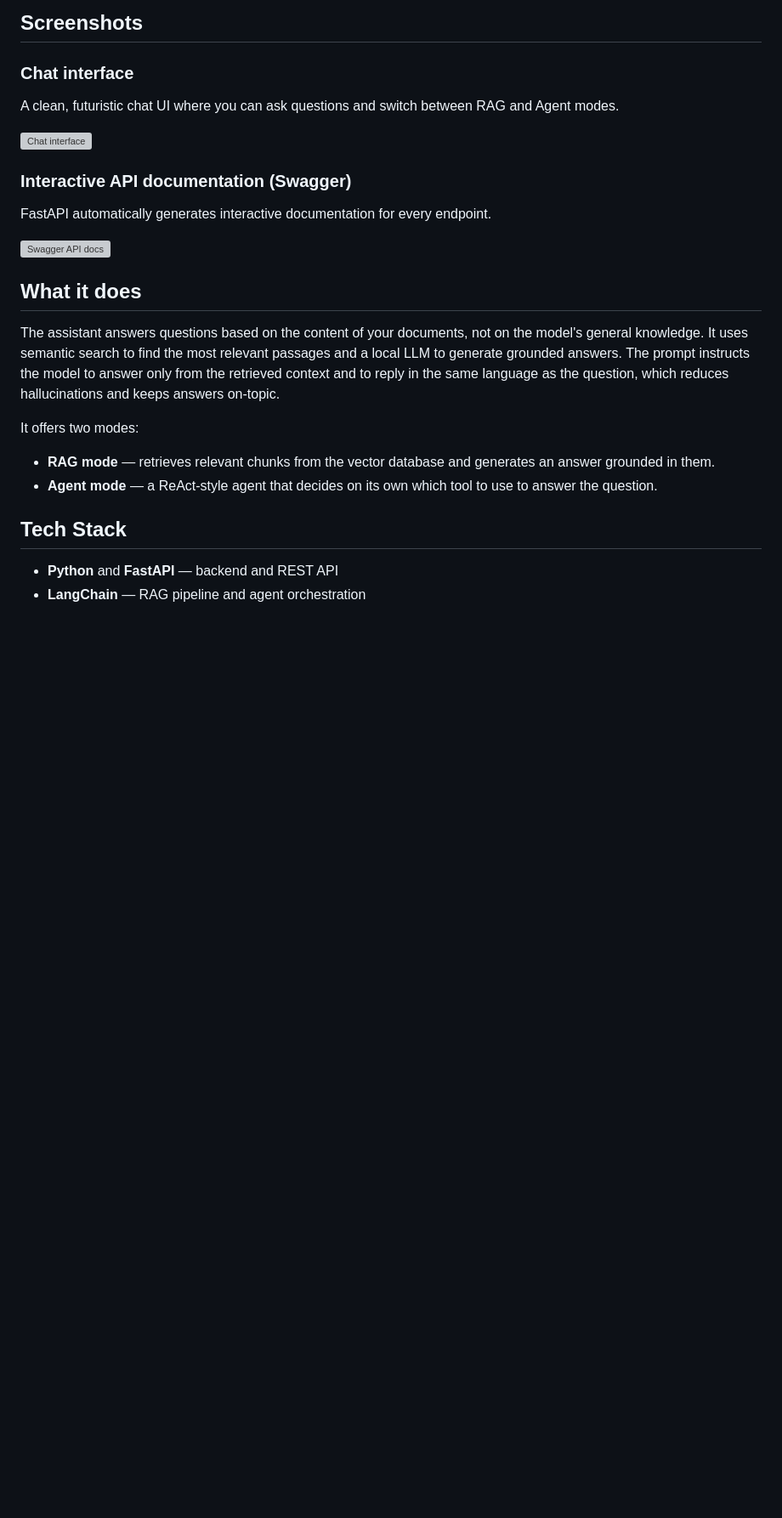
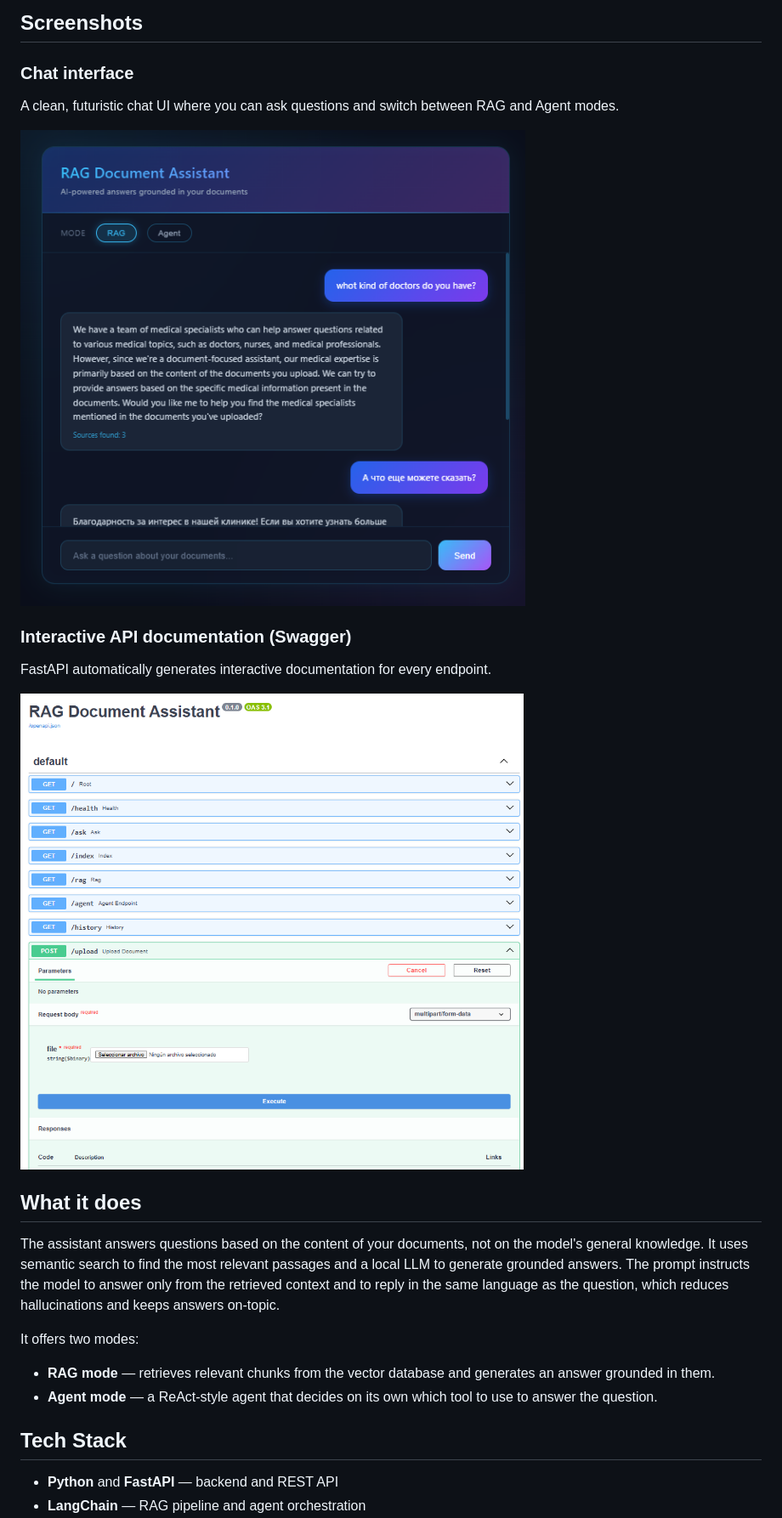
Before and after one commit to ElionoraKarimova/rag-document-assistant, a Markdown page: README.md, the part around the change. Shown at 85% size. Rendered like a GitHub page; blank space fills up the shorter version; grey boxes are pictures that could not be loaded.

Commit message:
Clean up README: remove duplicate, fix screenshot paths

```diff
--- a/README.md
+++ b/README.md
@@ -9,12 +9,12 @@ Everything runs locally through Ollama (no API keys, no data leaving your machin
 ### Chat interface
 A clean, futuristic chat UI where you can ask questions and switch between RAG and Agent modes.
 
-![Chat interface](screenshots/chat-example.png)
+![Chat interface](images/chat-example.png)
 
 ### Interactive API documentation (Swagger)
 FastAPI automatically generates interactive documentation for every endpoint.
 
-![Swagger API docs](screenshots/swagger.png)
+![Swagger API docs](images/swagger.png)
 
 ## What it does
 
```
Also changed, not shown: documents/README (2).md (deleted, +0 -102 lines).
